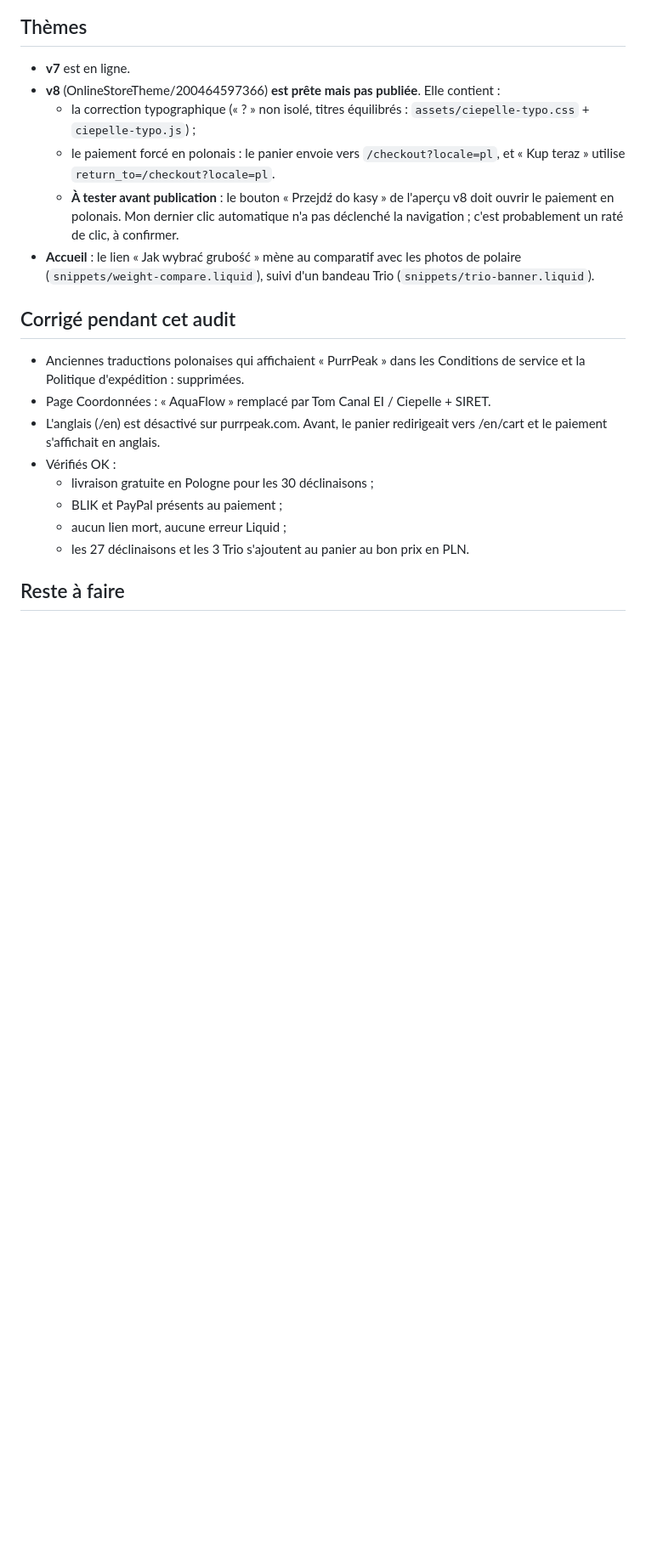
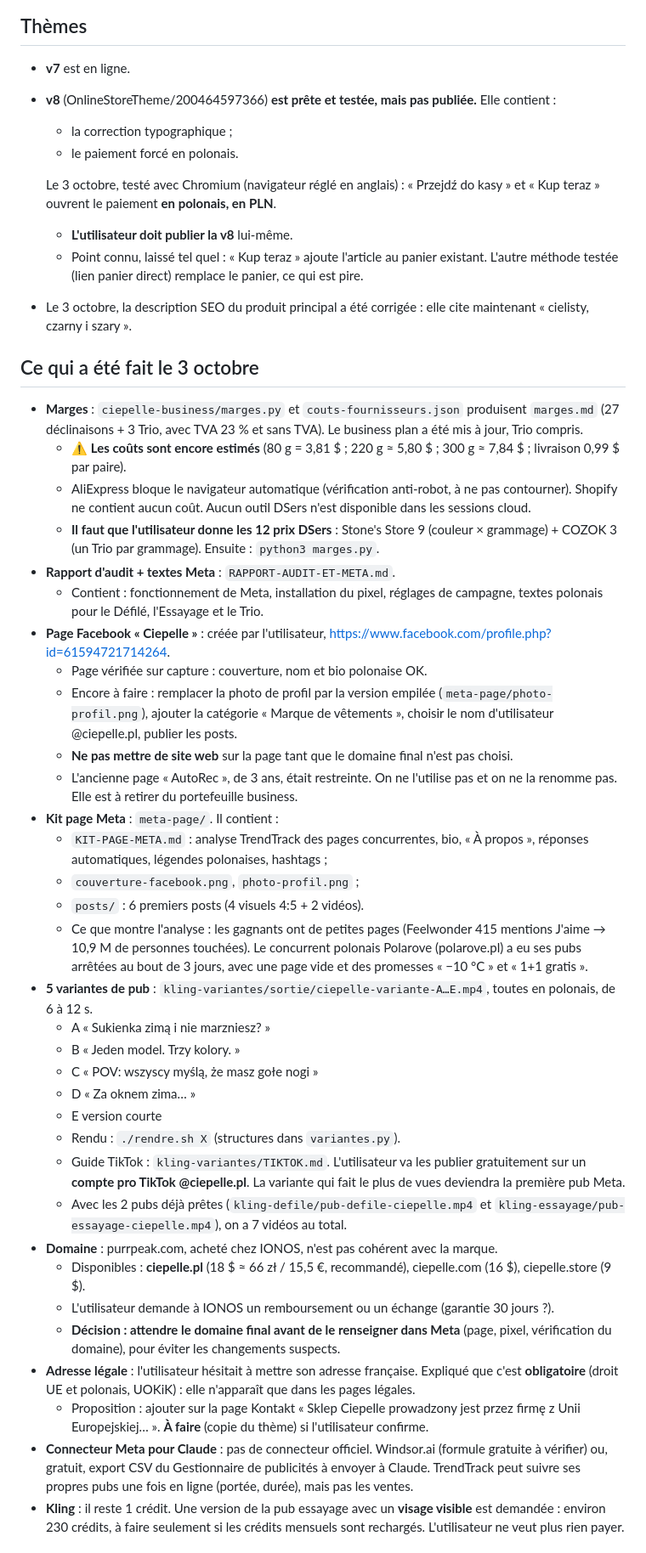
Before and after one commit to Tom-beep-source/ciepelle, a Markdown page: RESUME-SESSION.md, the part around one of its changes. Shown at 85% size. GitHub-like rendering; blank space fills up the shorter version.

Commit message:
Résumé de session à jour (3 octobre, fin de journée)
Co-Authored-By: Claude Opus 5.5 <noreply@anthropic.com>
Claude-Session: https://claude.ai/code/session_019EYBeFo6pR87bpp3p8JYzG

```diff
--- a/RESUME-SESSION.md
+++ b/RESUME-SESSION.md
@@ -38,21 +38,47 @@ Parle à l'utilisateur en **français**. Affiche toujours les montants en **zł
 
 ## Thèmes
 - **v7** est en ligne.
-- **v8** (OnlineStoreTheme/200464597366) **est prête mais pas publiée**. Elle contient :
-  - la correction typographique (« ? » non isolé, titres équilibrés : `assets/ciepelle-typo.css` + `ciepelle-typo.js`) ;
-  - le paiement forcé en polonais : le panier envoie vers `/checkout?locale=pl`, et « Kup teraz » utilise `return_to=/checkout?locale=pl`.
-  - **À tester avant publication** : le bouton « Przejdź do kasy » de l'aperçu v8 doit ouvrir le paiement en polonais. Mon dernier clic automatique n'a pas déclenché la navigation ; c'est probablement un raté de clic, à confirmer.
-- **Accueil** : le lien « Jak wybrać grubość » mène au comparatif avec les photos de polaire (`snippets/weight-compare.liquid`), suivi d'un bandeau Trio (`snippets/trio-banner.liquid`).
+- **v8** (OnlineStoreTheme/200464597366) **est prête et testée, mais pas publiée.** Elle contient :
+  - la correction typographique ;
+  - le paiement forcé en polonais.
 
-## Corrigé pendant cet audit
-- Anciennes traductions polonaises qui affichaient « PurrPeak » dans les Conditions de service et la Politique d'expédition : supprimées.
-- Page Coordonnées : « AquaFlow » remplacé par Tom Canal EI / Ciepelle + SIRET.
-- L'anglais (/en) est désactivé sur purrpeak.com. Avant, le panier redirigeait vers /en/cart et le paiement s'affichait en anglais.
-- Vérifiés OK :
-  - livraison gratuite en Pologne pour les 30 déclinaisons ;
-  - BLIK et PayPal présents au paiement ;
-  - aucun lien mort, aucune erreur Liquid ;
-  - les 27 déclinaisons et les 3 Trio s'ajoutent au panier au bon prix en PLN.
+  Le 3 octobre, testé avec Chromium (navigateur réglé en anglais) : « Przejdź do kasy » et « Kup teraz » ouvrent le paiement **en polonais, en PLN**.
+  - **L'utilisateur doit publier la v8** lui-même.
+  - Point connu, laissé tel quel : « Kup teraz » ajoute l'article au panier existant. L'autre méthode testée (lien panier direct) remplace le panier, ce qui est pire.
+- Le 3 octobre, la description SEO du produit principal a été corrigée : elle cite maintenant « cielisty, czarny i szary ».
 
-## Reste à faire
+## Ce qui a été fait le 3 octobre
+- **Marges** : `ciepelle-business/marges.py` et `couts-fournisseurs.json` produisent `marges.md` (27 déclinaisons + 3 Trio, avec TVA 23 % et sans TVA). Le business plan a été mis à jour, Trio compris.
+  - ⚠️ **Les coûts sont encore estimés** (80 g = 3,81 $ ; 220 g ≈ 5,80 $ ; 300 g ≈ 7,84 $ ; livraison 0,99 $ par paire).
+  - AliExpress bloque le navigateur automatique (vérification anti-robot, à ne pas contourner). Shopify ne contient aucun coût. Aucun outil DSers n'est disponible dans les sessions cloud.
+  - **Il faut que l'utilisateur donne les 12 prix DSers** : Stone's Store 9 (couleur × grammage) + COZOK 3 (un Trio par grammage). Ensuite : `python3 marges.py`.
+- **Rapport d'audit + textes Meta** : `RAPPORT-AUDIT-ET-META.md`.
+  - Contient : fonctionnement de Meta, installation du pixel, réglages de campagne, textes polonais pour le Défilé, l'Essayage et le Trio.
+- **Page Facebook « Ciepelle »** : créée par l'utilisateur, https://www.facebook.com/profile.php?id=61594721714264.
+  - Page vérifiée sur capture : couverture, nom et bio polonaise OK.
+  - Encore à faire : remplacer la photo de profil par la version empilée (`meta-page/photo-profil.png`), ajouter la catégorie « Marque de vêtements », choisir le nom d'utilisateur @ciepelle.pl, publier les posts.
+  - **Ne pas mettre de site web** sur la page tant que le domaine final n'est pas choisi.
+  - L'ancienne page « AutoRec », de 3 ans, était restreinte. On ne l'utilise pas et on ne la renomme pas. Elle est à retirer du portefeuille business.
+- **Kit page Meta** : `meta-page/`. Il contient :
+  - `KIT-PAGE-META.md` : analyse TrendTrack des pages concurrentes, bio, « À propos », réponses automatiques, légendes polonaises, hashtags ;
+  - `couverture-facebook.png`, `photo-profil.png` ;
+  - `posts/` : 6 premiers posts (4 visuels 4:5 + 2 vidéos).
+  - Ce que montre l'analyse : les gagnants ont de petites pages (Feelwonder 415 mentions J'aime → 10,9 M de personnes touchées). Le concurrent polonais Polarove (polarove.pl) a eu ses pubs arrêtées au bout de 3 jours, avec une page vide et des promesses « −10 °C » et « 1+1 gratis ».
+- **5 variantes de pub** : `kling-variantes/sortie/ciepelle-variante-A…E.mp4`, toutes en polonais, de 6 à 12 s.
+  - A « Sukienka zimą i nie marzniesz? »
+  - B « Jeden model. Trzy kolory. »
+  - C « POV: wszyscy myślą, że masz gołe nogi »
+  - D « Za oknem zima… »
+  - E version courte
+  - Rendu : `./rendre.sh X` (structures dans `variantes.py`).
+  - Guide TikTok : `kling-variantes/TIKTOK.md`. L'utilisateur va les publier gratuitement sur un **compte pro TikTok @ciepelle.pl**. La variante qui fait le plus de vues deviendra la première pub Meta.
+  - Avec les 2 pubs déjà prêtes (`kling-defile/pub-defile-ciepelle.mp4` et `kling-essayage/pub-essayage-ciepelle.mp4`), on a 7 vidéos au total.
+- **Domaine** : purrpeak.com, acheté chez IONOS, n'est pas cohérent avec la marque.
+  - Disponibles : **ciepelle.pl** (18 $ ≈ 66 zł / 15,5 €, recommandé), ciepelle.com (16 $), ciepelle.store (9 $).
+  - L'utilisateur demande à IONOS un remboursement ou un échange (garantie 30 jours ?).
+  - **Décision : attendre le domaine final avant de le renseigner dans Meta** (page, pixel, vérification du domaine), pour éviter les changements suspects.
+- **Adresse légale** : l'utilisateur hésitait à mettre son adresse française. Expliqué que c'est **obligatoire** (droit UE et polonais, UOKiK) : elle n'apparaît que dans les pages légales.
+  - Proposition : ajouter sur la page Kontakt « Sklep Ciepelle prowadzony jest przez firmę z Unii Europejskiej… ». **À faire** (copie du thème) si l'utilisateur confirme.
+- **Connecteur Meta pour Claude** : pas de connecteur officiel. Windsor.ai (formule gratuite à vérifier) ou, gratuit, export CSV du Gestionnaire de publicités à envoyer à Claude. TrendTrack peut suivre ses propres pubs une fois en ligne (portée, durée), mais pas les ventes.
+- **Kling** : il reste 1 crédit. Une version de la pub essayage avec un **visage visible** est demandée : environ 230 crédits, à faire seulement si les crédits mensuels sont rechargés. L'utilisateur ne veut plus rien payer.
 
```
Also changed, not shown: other parts of RESUME-SESSION.md (+22 -25 lines).
